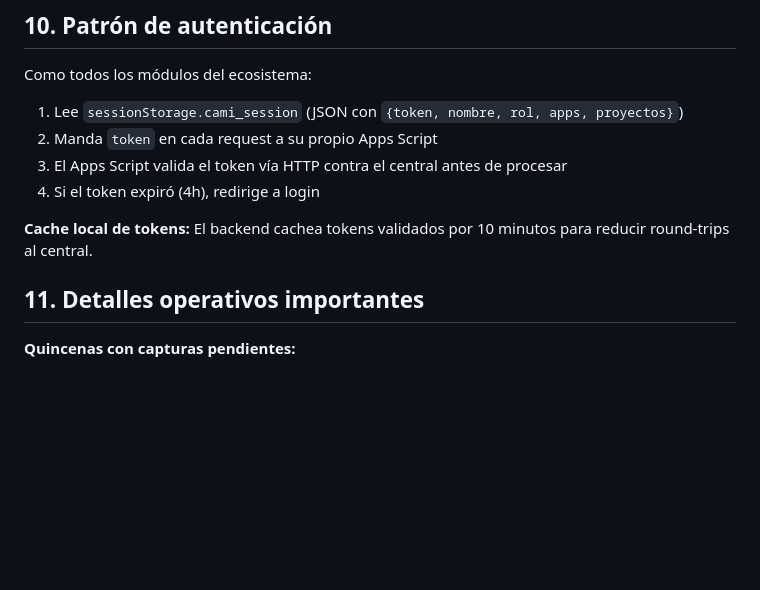
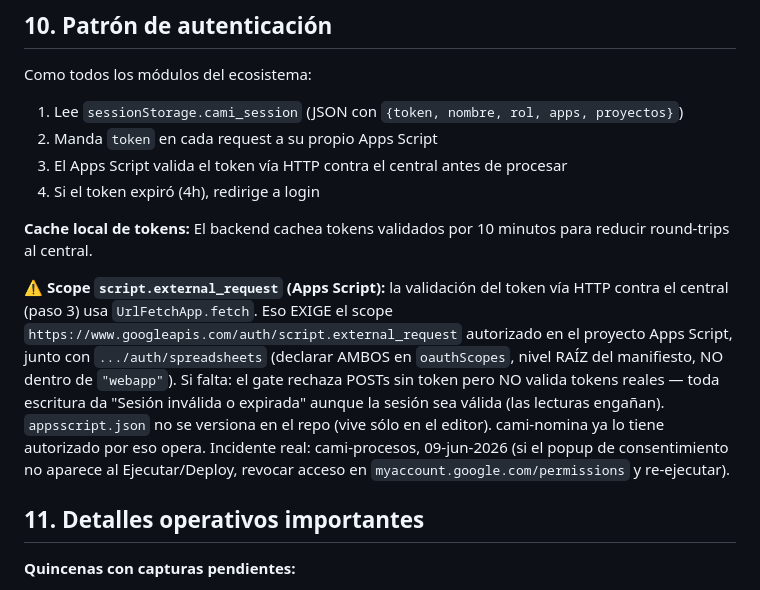
Before and after one commit to alfredoaguado-arch/cami-nomina, a Markdown page: CLAUDE.md, the part around the change. Rendered like a GitHub page; blank space fills up the shorter version.

Commit message:
docs(claude-md): lección scope script.external_request en §10 (auth)
Nota preventiva: la validación del token vía UrlFetchApp.fetch contra el central
exige el scope script.external_request autorizado en el proyecto Apps Script.
Si falta, rechaza POSTs sin token pero no valida tokens reales (toda escritura
da "Sesión inválida"); las lecturas engañan. appsscript.json no se versiona.
Origen: incidente cami-procesos 09-jun-2026. cami-nomina ya lo tiene autorizado.

Co-Authored-By: Claude Opus 4.8 (1M context) <noreply@anthropic.com>

```diff
--- a/CLAUDE.md
+++ b/CLAUDE.md
@@ -155,6 +155,8 @@ Como todos los módulos del ecosistema:
 
 **Cache local de tokens:** El backend cachea tokens validados por 10 minutos para reducir round-trips al central.
 
+**⚠️ Scope `script.external_request` (Apps Script):** la validación del token vía HTTP contra el central (paso 3) usa `UrlFetchApp.fetch`. Eso EXIGE el scope `https://www.googleapis.com/auth/script.external_request` autorizado en el proyecto Apps Script, junto con `.../auth/spreadsheets` (declarar AMBOS en `oauthScopes`, nivel RAÍZ del manifiesto, NO dentro de `"webapp"`). Si falta: el gate rechaza POSTs sin token pero NO valida tokens reales — toda escritura da "Sesión inválida o expirada" aunque la sesión sea válida (las lecturas engañan). `appsscript.json` no se versiona en el repo (vive sólo en el editor). cami-nomina ya lo tiene autorizado por eso opera. Incidente real: cami-procesos, 09-jun-2026 (si el popup de consentimiento no aparece al Ejecutar/Deploy, revocar acceso en `myaccount.google.com/permissions` y re-ejecutar).
+
 ## 11. Detalles operativos importantes
 
 **Quincenas con capturas pendientes:**
```
